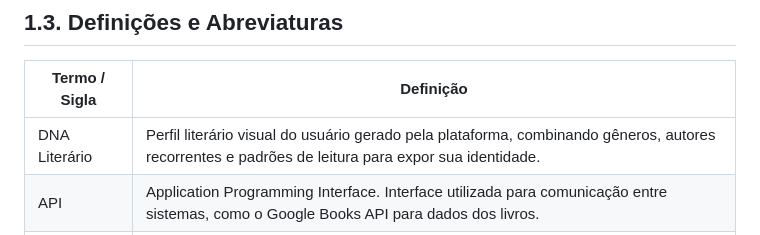
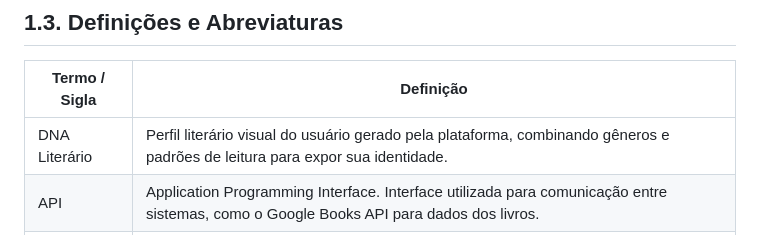
Before and after one commit to marcosffp/biblioo, a Markdown page: docs/1.apresentacao.md, the part around the change. GitHub-like rendering.

```diff
--- a/docs/1.apresentacao.md
+++ b/docs/1.apresentacao.md
@@ -35,7 +35,7 @@ Desenvolver uma plataforma de comunidade literária web e mobile para leitores a
 
 | **Termo / Sigla** | **Definição**                                                                                                                                      |
 | ----------------- | -------------------------------------------------------------------------------------------------------------------------------------------------- |
-| DNA Literário     | Perfil literário visual do usuário gerado pela plataforma, combinando gêneros, autores recorrentes e padrões de leitura para expor sua identidade. |                                                                          |
+| DNA Literário     | Perfil literário visual do usuário gerado pela plataforma, combinando gêneros e padrões de leitura para expor sua identidade. |
 | API               | Application Programming Interface. Interface utilizada para comunicação entre sistemas, como o Google Books API para dados dos livros.             |
 | MVP               | Minimum Viable Product (Produto Mínimo Viável). Versão inicial da plataforma com foca em funcionalidades básicas e validação de valor.             |
 | Freemium          | Modelo de negócios no qual funcionalidades essenciais são gratuitas e recursos avançados ou de destaque são disponibilizados mediante assinatura.  |
```
Also changed, not shown: docs/3.requisitos.md (+26 -26 lines).
